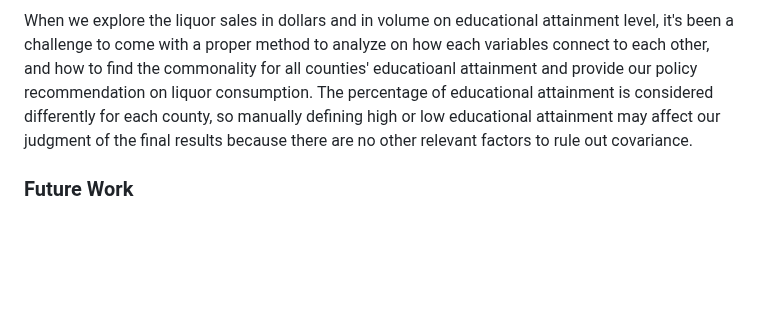
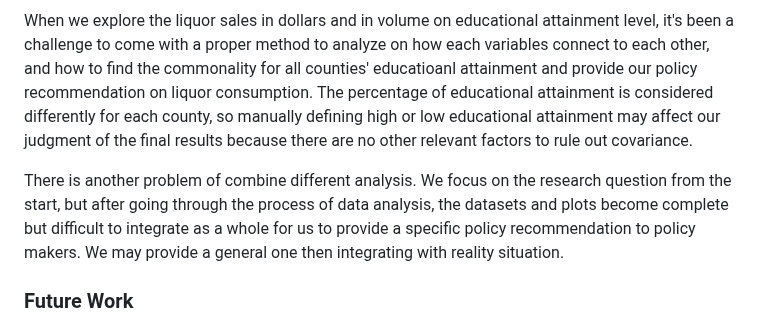
Before and after one commit to yeshimonipede/Iowa_LiquorSales_Education, a Markdown page: README.md, the part around the change. Rendered like a GitHub page; blank space fills up the shorter version.

```diff
--- a/README.md
+++ b/README.md
@@ -232,6 +232,8 @@ Linear regression analyses between gin sales (in both bottles and sales) from 20
 A major limitation that we ran into as we were attempting the forecasting analyses was the lack of data. We were only provided with data from 2016 to 2017 which made it difficult for us to create a working forecasting model that we trusted and could include in our policy recommendation. Access to more time series data would allow us to expand on our forecasting analyses and strengthen our policy recommendation. Another related limitation is that the time series information that we did have access to was only for gin sales rather than all liquor sales. Again, having more data, this time in the form of all liquor sales and not just gin sales could strengthen our policy recommendation as the Director of Public Health is interested in all liquor sales and not solely gin sales.
 
 When we explore the liquor sales in dollars and in volume on educational attainment level, it's been a challenge to come with a proper method to analyze on how each variables connect to each other, and how to find the commonality for all counties' educatioanl attainment and provide our policy recommendation on liquor consumption. The percentage of educational attainment is considered differently for each county, so manually defining high or low educational attainment may affect our judgment of the final results because there are no other relevant factors to rule out covariance.
+
+There is another problem of combine different analysis. We focus on the research question from the start, but after going through the process of data analysis, the datasets and plots become complete but difficult to integrate as a whole for us to provide a specific policy recommendation to policy makers. We may provide a general one then integrating with reality situation.
 ### Future Work
 
 In the future, it would be nice to expand this project to include city-related data as well. At this time the Director of Public Health is most concerned with county level data but it would be interesting to consult city level data and see how our analyses and conclusions differ.
```
